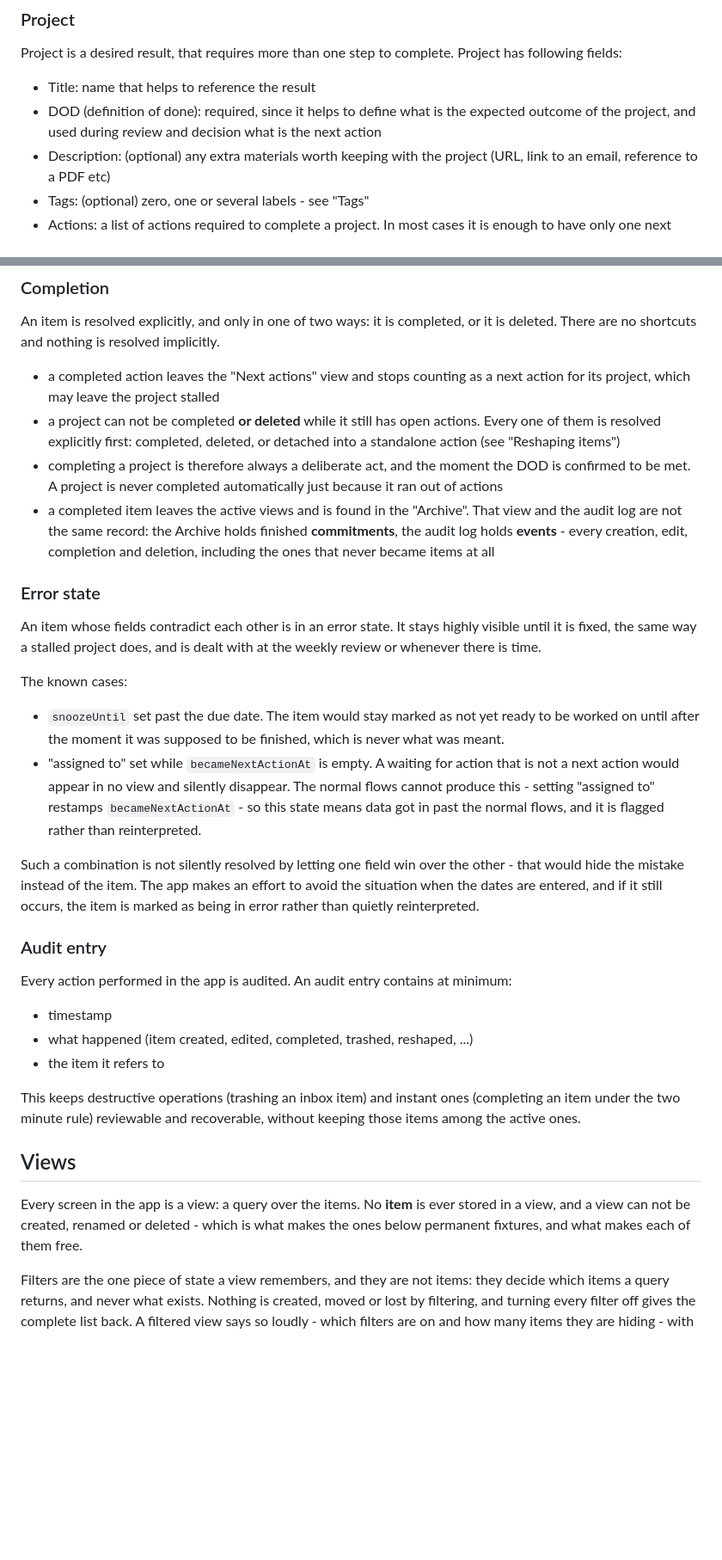
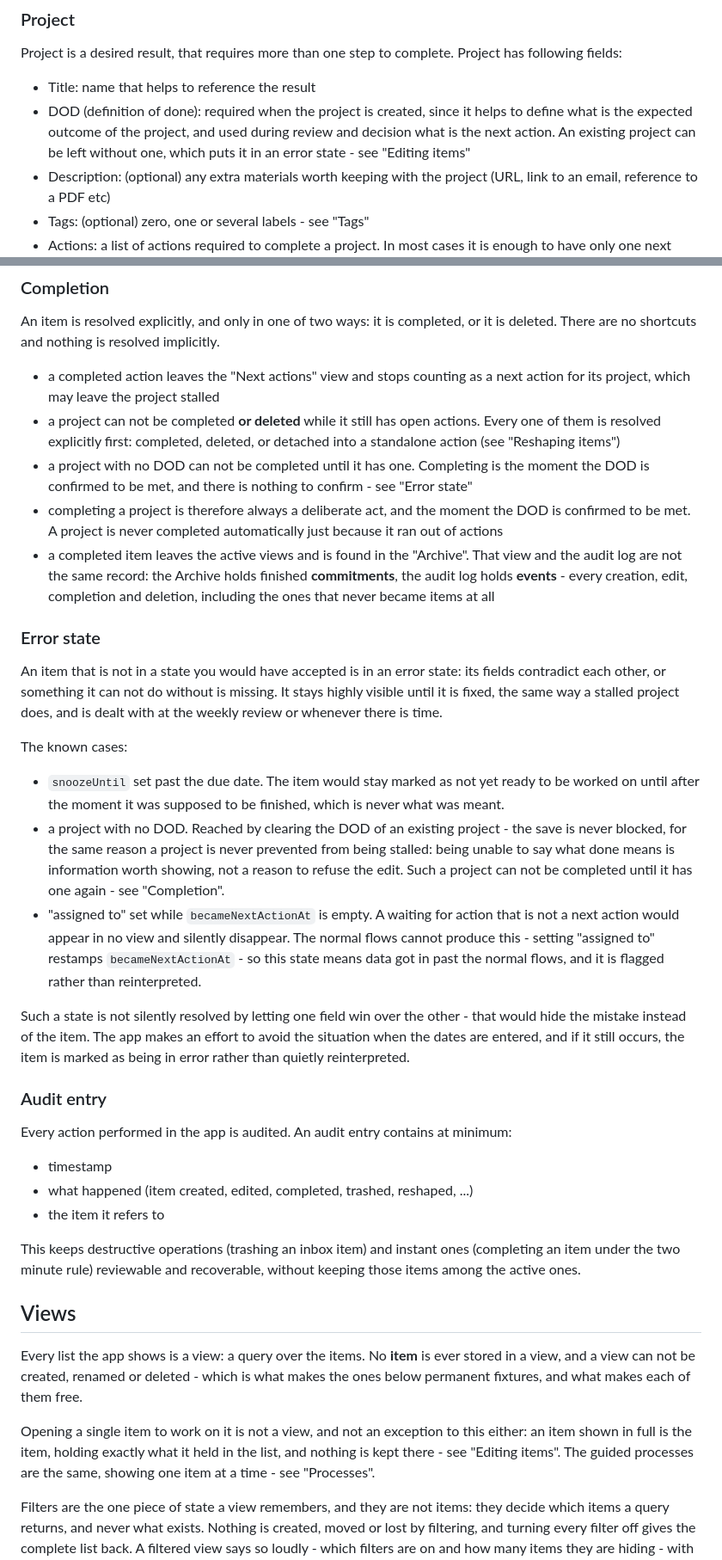
Before and after one commit to mgstr/todoistik, a Markdown page: design.md, 2 parts joined by grey strips. Shown at 86% size. Drawn GitHub-style; blank space fills up the shorter version.

```diff
--- a/design.md
+++ b/design.md
@@ -84,7 +84,7 @@ A standalone action is **always** a next action: `becameNextActionAt` is stamped
 Project is a desired result, that requires more than one step to complete.
 Project has following fields:
 - Title: name that helps to reference the result
-- DOD (definition of done): required, since it helps to define what is the expected outcome of the project, and used during review and decision what is the next action
+- DOD (definition of done): required when the project is created, since it helps to define what is the expected outcome of the project, and used during review and decision what is the next action. An existing project can be left without one, which puts it in an error state - see "Editing items"
 - Description: (optional) any extra materials worth keeping with the project (URL, link to an email, reference to a PDF etc)
 - Tags: (optional) zero, one or several labels - see "Tags"
 - Actions: a list of actions required to complete a project. In most cases it is enough to have only one next action to move the project forward. But in some cases listing more steps in advance during the planning phase is helpful.
@@ -162,17 +162,19 @@ An item is resolved explicitly, and only in one of two ways: it is completed, or
 
 - a completed action leaves the "Next actions" view and stops counting as a next action for its project, which may leave the project stalled
 - a project can not be completed **or deleted** while it still has open actions. Every one of them is resolved explicitly first: completed, deleted, or detached into a standalone action (see "Reshaping items")
+- a project with no DOD can not be completed until it has one. Completing is the moment the DOD is confirmed to be met, and there is nothing to confirm - see "Error state"
 - completing a project is therefore always a deliberate act, and the moment the DOD is confirmed to be met. A project is never completed automatically just because it ran out of actions
 - a completed item leaves the active views and is found in the "Archive". That view and the audit log are not the same record: the Archive holds finished **commitments**, the audit log holds **events** - every creation, edit, completion and deletion, including the ones that never became items at all
 
 ### Error state
-An item whose fields contradict each other is in an error state. It stays highly visible until it is fixed, the same way a stalled project does, and is dealt with at the weekly review or whenever there is time.
+An item that is not in a state you would have accepted is in an error state: its fields contradict each other, or something it can not do without is missing. It stays highly visible until it is fixed, the same way a stalled project does, and is dealt with at the weekly review or whenever there is time.
 
 The known cases:
 - `snoozeUntil` set past the due date. The item would stay marked as not yet ready to be worked on until after the moment it was supposed to be finished, which is never what was meant.
+- a project with no DOD. Reached by clearing the DOD of an existing project - the save is never blocked, for the same reason a project is never prevented from being stalled: being unable to say what done means is information worth showing, not a reason to refuse the edit. Such a project can not be completed until it has one again - see "Completion".
 - "assigned to" set while `becameNextActionAt` is empty. A waiting for action that is not a next action would appear in no view and silently disappear. The normal flows cannot produce this - setting "assigned to" restamps `becameNextActionAt` - so this state means data got in past the normal flows, and it is flagged rather than reinterpreted.
 
-Such a combination is not silently resolved by letting one field win over the other - that would hide the mistake instead of the item. The app makes an effort to avoid the situation when the dates are entered, and if it still occurs, the item is marked as being in error rather than quietly reinterpreted.
+Such a state is not silently resolved by letting one field win over the other - that would hide the mistake instead of the item. The app makes an effort to avoid the situation when the dates are entered, and if it still occurs, the item is marked as being in error rather than quietly reinterpreted.
 
 ### Audit entry
 Every action performed in the app is audited. An audit entry contains at minimum:
@@ -183,7 +185,9 @@ Every action performed in the app is audited. An audit entry contains at minimum
 This keeps destructive operations (trashing an inbox item) and instant ones (completing an item under the two minute rule) reviewable and recoverable, without keeping those items among the active ones.
 
 ## Views
-Every screen in the app is a view: a query over the items. No **item** is ever stored in a view, and a view can not be created, renamed or deleted - which is what makes the ones below permanent fixtures, and what makes each of them free.
+Every list the app shows is a view: a query over the items. No **item** is ever stored in a view, and a view can not be created, renamed or deleted - which is what makes the ones below permanent fixtures, and what makes each of them free.
+
+Opening a single item to work on it is not a view, and not an exception to this either: an item shown in full is the item, holding exactly what it held in the list, and nothing is kept there - see "Editing items". The guided processes are the same, showing one item at a time - see "Processes".
 
 Filters are the one piece of state a view remembers, and they are not items: they decide which items a query returns, and never what exists. Nothing is created, moved or lost by filtering, and turning every filter off gives the complete list back. A filtered view says so loudly - which filters are on and how many items they are hiding - with the reset next to it, because a view quietly showing part of itself is exactly how a view stops being trusted.
 
```
Also changed, not shown: other parts of design.md (+20 -2 lines).
